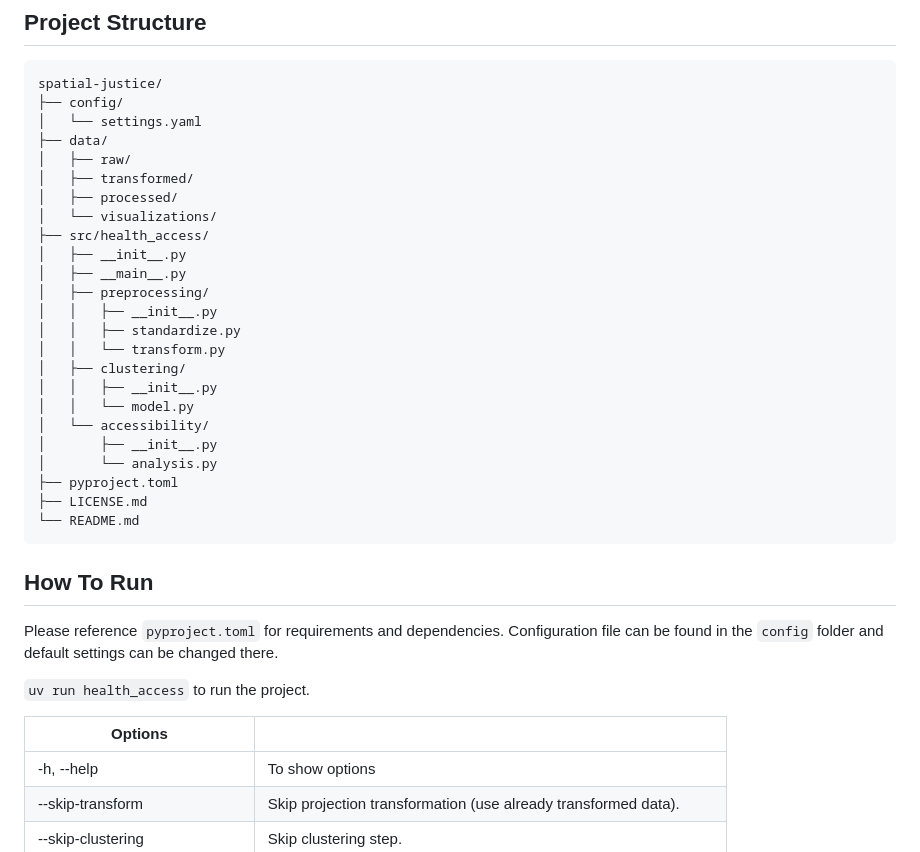
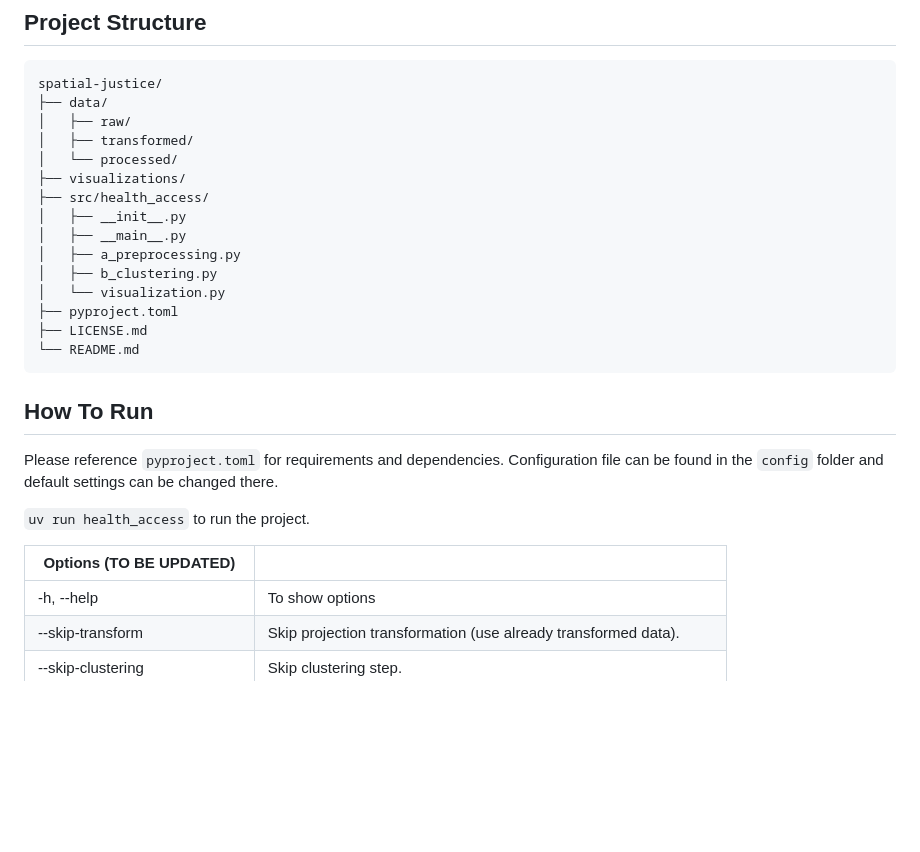
Before and after one commit to kanatea/spatial-justice, a Markdown page: README.md, the part around the change. Rendered like a GitHub page; blank space fills up the shorter version.

````diff
--- a/README.md
+++ b/README.md
@@ -44,26 +44,17 @@ Data Preprocessing --> Clustering --> Accessibility Index
 
 ```
 spatial-justice/
-├── config/
-│   └── settings.yaml
 ├── data/
 │   ├── raw/
 │   ├── transformed/
-│   ├── processed/
-│   └── visualizations/
+│   └── processed/
+├── visualizations/
 ├── src/health_access/
 │   ├── __init__.py
 │   ├── __main__.py
-│   ├── preprocessing/
-│   │   ├── __init__.py
-│   │   ├── standardize.py
-│   │   └── transform.py
-│   ├── clustering/
-│   │   ├── __init__.py
-│   │   └── model.py
-│   └── accessibility/
-│       ├── __init__.py
-│       └── analysis.py
+│   ├── a_preprocessing.py
+│   ├── b_clustering.py
+│   └── visualization.py
 ├── pyproject.toml
 ├── LICENSE.md
 └── README.md
@@ -74,7 +65,7 @@ Please reference `pyproject.toml` for requirements and dependencies. Configurati
 
 `uv run health_access` to run the project.
 
-| Options | |
+| Options (TO BE UPDATED) | |
 | ----------- | ----------- |
 | -h, --help | To show options |
 | --skip-transform | Skip projection transformation (use already transformed data). |
````
